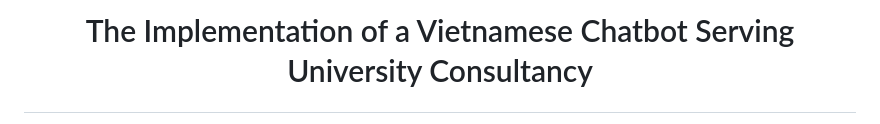
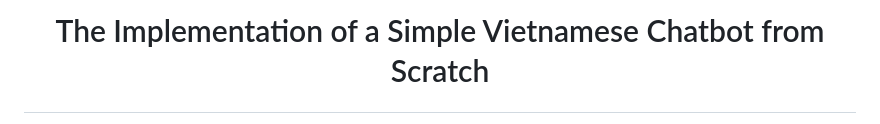
Before and after one commit to taindp98/Vietnamese-Chatbot, a Markdown page: README.md, the part around the change printed below. GitHub-like rendering.

```diff
--- a/README.md
+++ b/README.md
@@ -1,6 +1,6 @@
 <h1>
     <p align="center">
-	The Implementation of a Vietnamese Chatbot Serving University Consultancy
+	The Implementation of a Simple Vietnamese Chatbot from Scratch
     </p>
 </h1>
 
```
Also changed, not shown: other parts of README.md (+9 -1 lines).
